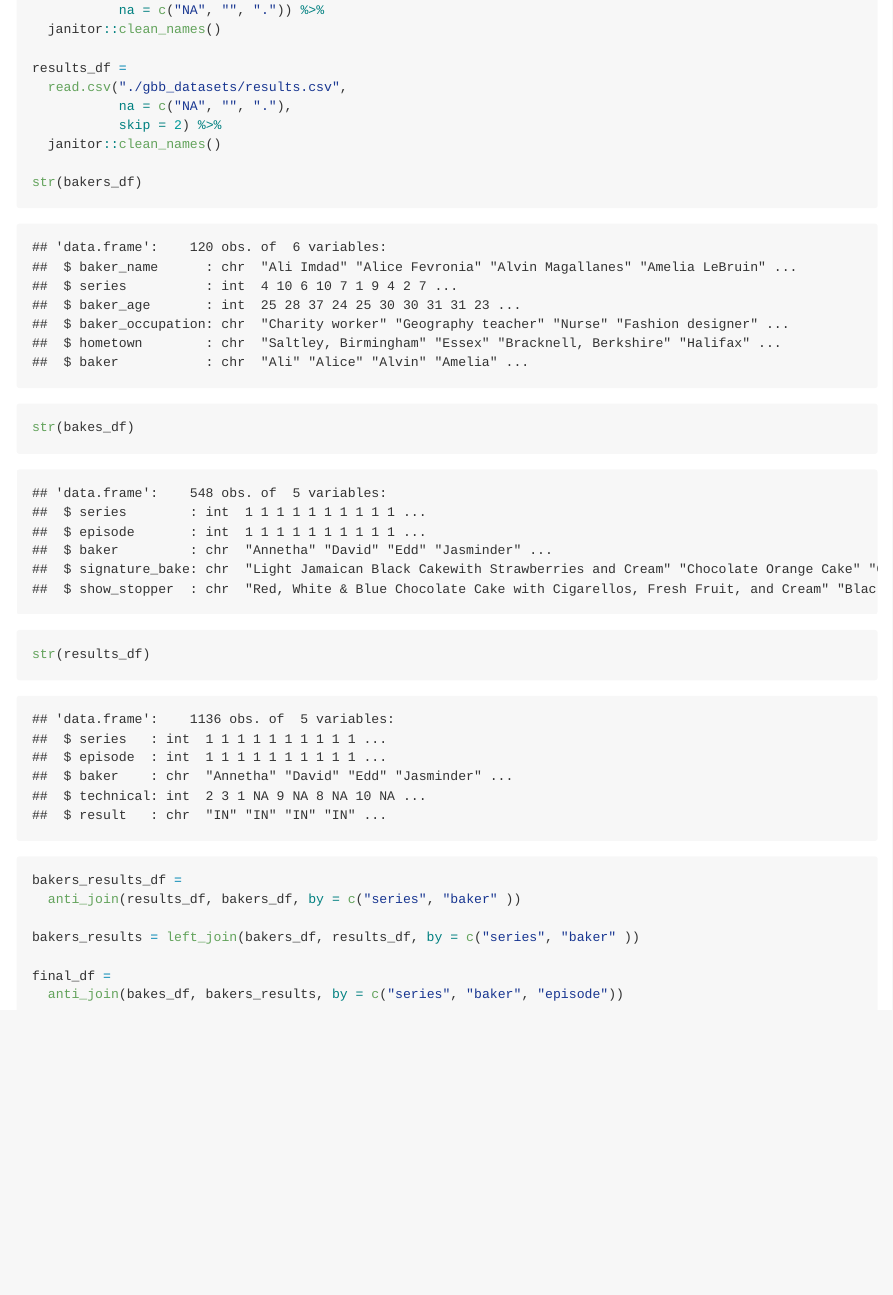
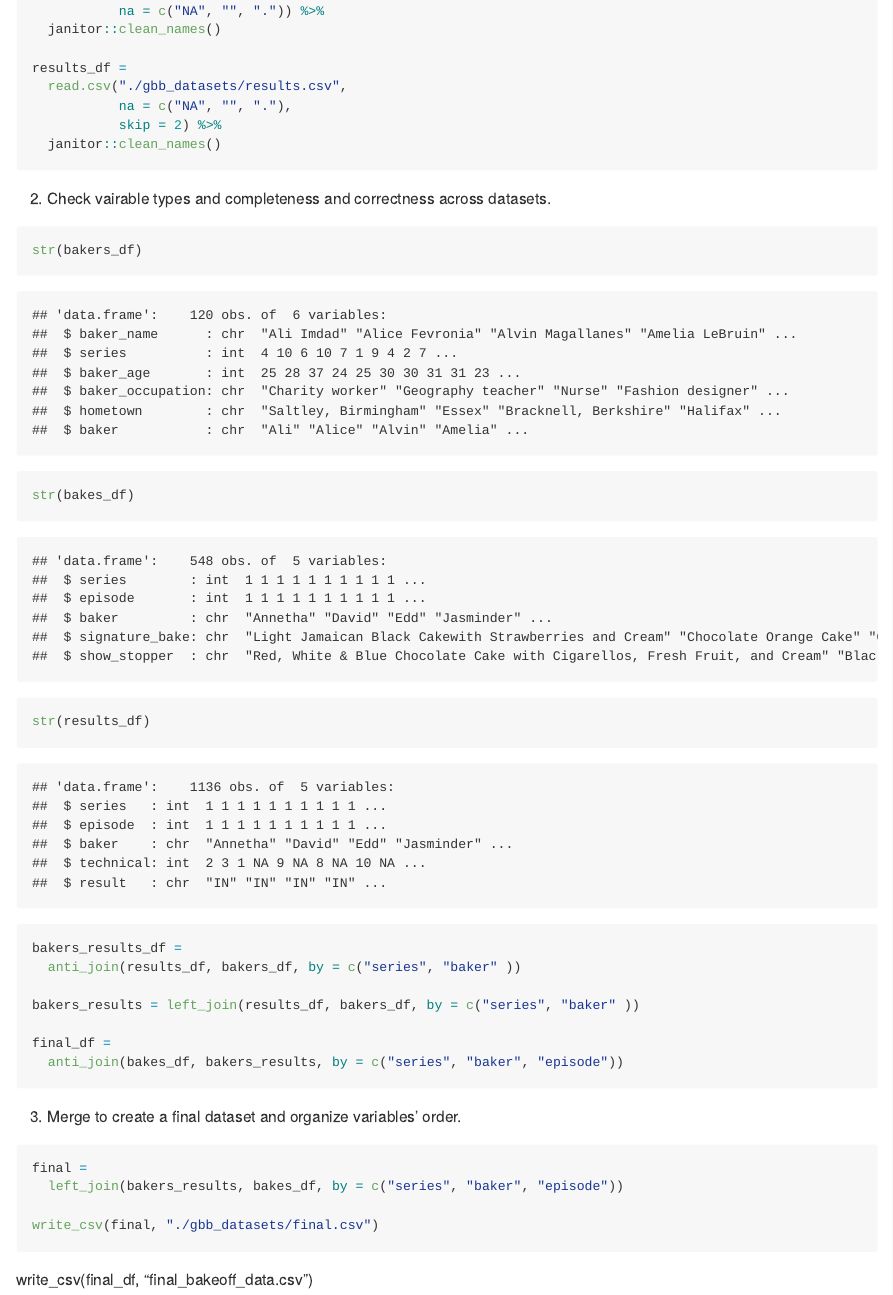
Before and after one commit to gzqgzq9/p8105_hw2_zg2486, an R Markdown document (p8105_hw2_zg2486.Rmd): the page in a window 1100 px wide, from 4120 px down before the commit and from 4060 px down after it, so that both start at the same text. The pictures show the output file p8105_hw2_zg2486.md that the author committed with the source, drawn offline in the style of GitHub.

Commit message:
merge datasets in Q3

````diff
--- a/p8105_hw2_zg2486.Rmd
+++ b/p8105_hw2_zg2486.Rmd
@@ -1,6 +1,7 @@
 ---
 title: "p8105_hw2_zg2486"
 output: github_document
+name: Ziqi Guo
 date: "2024-09-27"
 ---
 
@@ -158,19 +156,37 @@ results_df =
            na = c("NA", "", "."),
            skip = 2) %>%
   janitor::clean_names()
+```
 
+2. Check vairable types and completeness and correctness across datasets.
+```{r}
 str(bakers_df)
 str(bakes_df)
 str(results_df)
 
-
 bakers_results_df =
   anti_join(results_df, bakers_df, by = c("series", "baker" ))
 
-bakers_results = left_join(bakers_df, results_df, by = c("series", "baker" ))
+bakers_results = left_join(results_df, bakers_df, by = c("series", "baker" ))
 
 final_df =
   anti_join(bakes_df, bakers_results, by = c("series", "baker", "episode"))
+```
+
+3. Merge to create a final dataset and organize variables' order.
+```{r}
+final =
+  left_join(bakers_results, bakes_df, by = c("series", "baker", "episode"))
+
+write_csv(final, "./gbb_datasets/final.csv")
+```
 
 
-```
+
+
+
+
+
+
+
+write_csv(final_df, "final_bakeoff_data.csv")
````
Also changed, not shown: p8105_hw2_zg2486.md, ~$202309 Trash Wheel Collection Data.xlsx (deleted), p8105_hw2_zg2486.Rmd (9 more changed lines).
